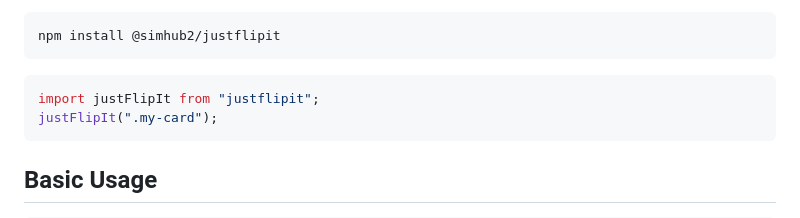
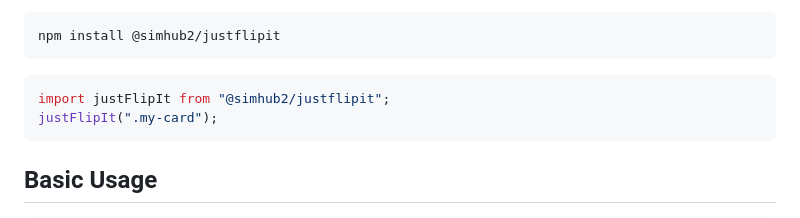
Before and after one commit to SimHub/justFlipIt, a Markdown page: README.md, the part around the change. Rendered like a GitHub page.

Commit message:
md readme

````diff
--- a/README.md
+++ b/README.md
@@ -41,7 +41,7 @@ npm install @simhub2/justflipit
 ```
 
 ```javascript
-import justFlipIt from "justflipit";
+import justFlipIt from "@simhub2/justflipit";
 justFlipIt(".my-card");
 ```
 
````
